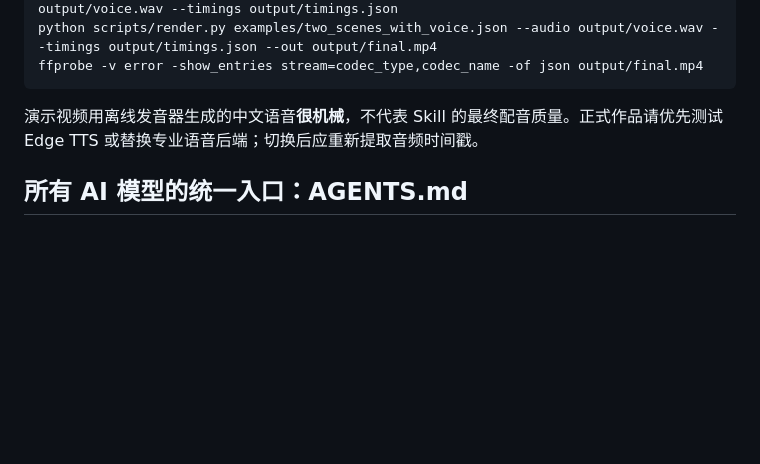
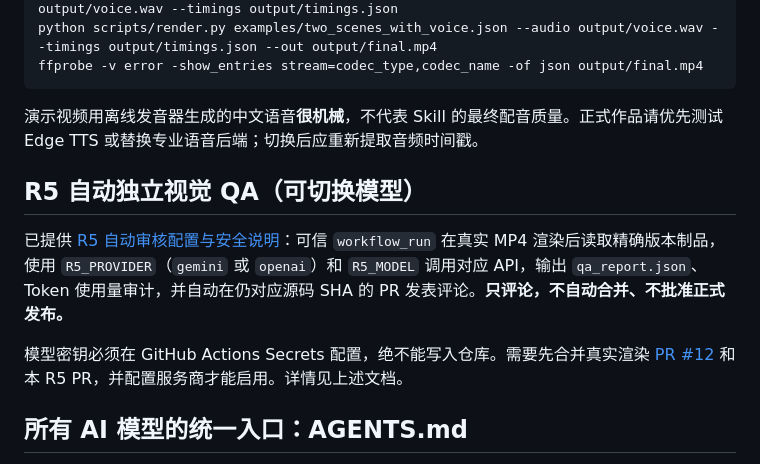
Before and after one commit to huangyong7878/mg-animation-skill, a Markdown page: README.md, the part around the change. Drawn GitHub-style; blank space fills up the shorter version.

Commit message:
docs: link trusted configurable R5 auto visual QA setup from README

````diff
--- a/README.md
+++ b/README.md
@@ -34,6 +34,12 @@ ffprobe -v error -show_entries stream=codec_type,codec_name -of json output/fina
 ```
 
 演示视频用离线发音器生成的中文语音**很机械**，不代表 Skill 的最终配音质量。正式作品请优先测试 Edge TTS 或替换专业语音后端；切换后应重新提取音频时间戳。
+
+## R5 自动独立视觉 QA（可切换模型）
+
+已提供 [R5 自动审核配置与安全说明](docs/R5_AUTOMATION.md)：可信 `workflow_run` 在真实 MP4 渲染后读取精确版本制品，使用 `R5_PROVIDER`（`gemini` 或 `openai`）和 `R5_MODEL` 调用对应 API，输出 `qa_report.json`、Token 使用量审计，并自动在仍对应源码 SHA 的 PR 发表评论。**只评论，不自动合并、不批准正式发布。**
+
+模型密钥必须在 GitHub Actions Secrets 配置，绝不能写入仓库。需要先合并真实渲染 [PR #12](https://github.com/huangyong7878/mg-animation-skill/pull/12) 和本 R5 PR，并配置服务商才能启用。详情见上述文档。
 
 ## 所有 AI 模型的统一入口：AGENTS.md
 
````
